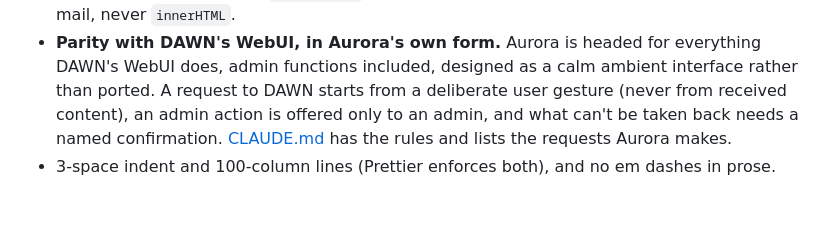
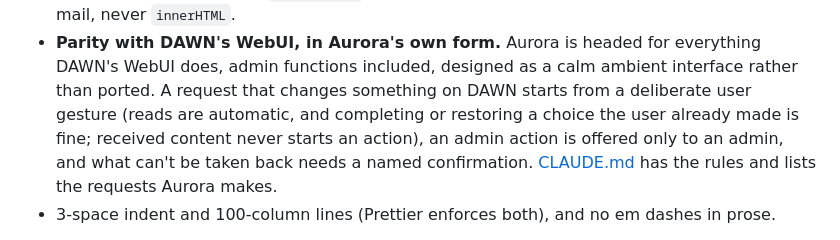
Before and after one commit to The-OASIS-Project/aurora, a Markdown page: CONTRIBUTING.md, the part around the change. Drawn GitHub-style; blank space fills up the shorter version.

```diff
--- a/CONTRIBUTING.md
+++ b/CONTRIBUTING.md
@@ -50,8 +50,10 @@ tried in a browser: for audio, the reactor or layout, a visual check is the only
   `innerHTML`.
 - **Parity with DAWN's WebUI, in Aurora's own form.** Aurora is headed for everything DAWN's WebUI
   does, admin functions included, designed as a calm ambient interface rather than ported. A
-  request to DAWN starts from a deliberate user gesture (never from received content), an admin
-  action is offered only to an admin, and what can't be taken back needs a named confirmation.
+  request that changes something on DAWN starts from a deliberate user gesture (reads are
+  automatic, and completing or restoring a choice the user already made is fine; received content
+  never starts an action), an admin action is offered only to an admin, and what can't be taken
+  back needs a named confirmation.
   [CLAUDE.md](CLAUDE.md) has the rules and lists the requests Aurora makes.
 - 3-space indent and 100-column lines (Prettier enforces both), and no em dashes in prose.
 
```
Also changed, not shown: SECURITY.md (+7 -6 lines).
